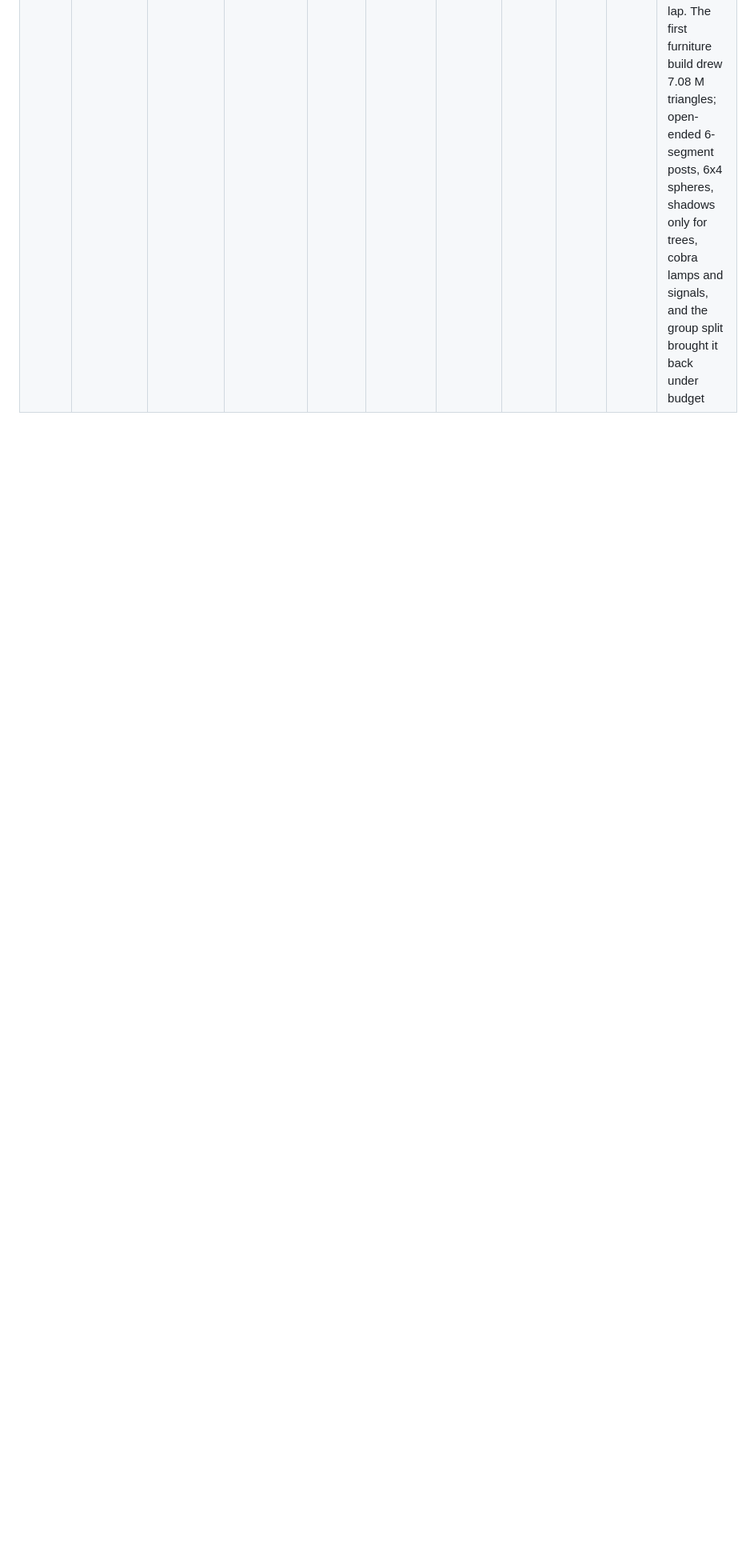
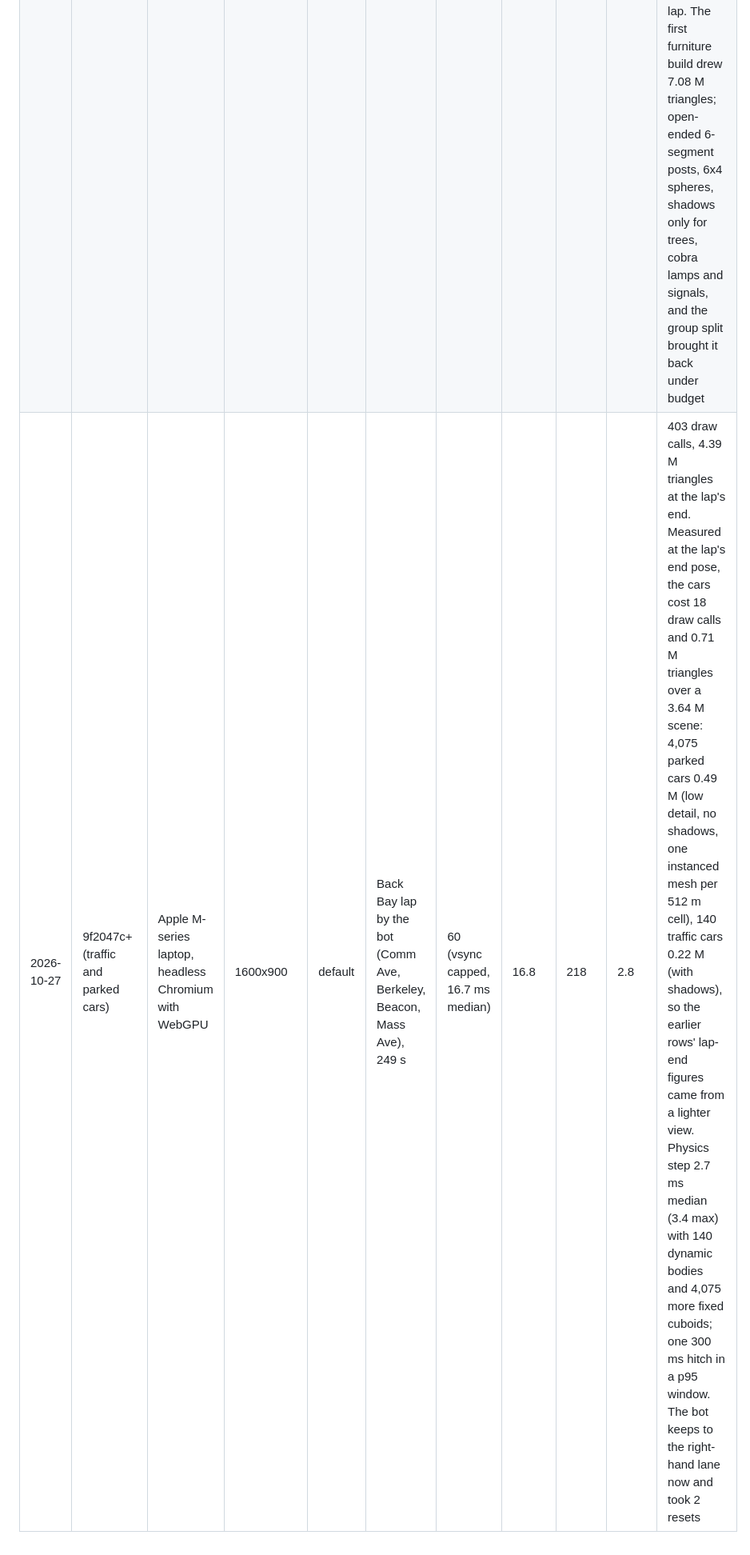
Before and after one commit to markleary/driveboston, a Markdown page: docs/perf-log.md, the part around the change. Shown at 80% size. GitHub-like rendering; blank space fills up the shorter version.

```diff
--- a/docs/perf-log.md
+++ b/docs/perf-log.md
@@ -9,3 +9,4 @@ rows are comparable.
 | 2026-10-26 | 75b6952+ (road ribbons) | Apple M-series laptop, headless Chromium with WebGPU | 1600x900 | default | Back Bay lap by the bot (Comm Ave, Berkeley, Beacon, Mass Ave), 235 s | 60 (vsync capped, 16.7 ms median) | 16.8 | 177 | 2.2 | 230 draw calls, 1.83 M triangles, physics step 0.1 to 0.3 ms; the road ribbons add 44 draw calls and 0.11 M triangles over the previous row |
 | 2026-10-27 | 464a97e+ (city building meshes) | Apple M-series laptop, headless Chromium with WebGPU | 1600x900 | default | Back Bay lap by the bot (Comm Ave, Berkeley, Beacon, Mass Ave), 235 s | 60 (vsync capped, 16.7 ms median) | 16.8 | 203 | 3.5 | 271 draw calls, 1.95 M triangles, physics step 0.1 to 0.3 ms; 2,595 city models (396 k source triangles) drawn in place of 4,914 covered footprint extrusions; one 617 ms hitch in a p95 window during the lap; world file 3.84 MB, was 1.8 MB |
 | 2026-10-27 | c55915a+ (street furniture) | Apple M-series laptop, headless Chromium with WebGPU | 1600x900 | default | Back Bay lap by the bot (Comm Ave, Berkeley, Beacon, Mass Ave), 237 s | 60 (vsync capped, 16.7 ms median) | 16.8 | 214 | 4.8 | 206 draw calls, 1.70 M triangles at the lap's end; 13,566 furniture items (7,189 trees, 5,303 lamps, 272 signal poles, 79 stop signs, 531 benches, 192 hydrants) as one instanced mesh per kind per 512 m group; physics step rose to 1.9 ms median (2.7 max) with about 13,000 fixed cylinder colliders for trunks and posts; one 1.2 s hitch in a p95 window during the lap. The first furniture build drew 7.08 M triangles; open-ended 6-segment posts, 6x4 spheres, shadows only for trees, cobra lamps and signals, and the group split brought it back under budget |
+| 2026-10-27 | 9f2047c+ (traffic and parked cars) | Apple M-series laptop, headless Chromium with WebGPU | 1600x900 | default | Back Bay lap by the bot (Comm Ave, Berkeley, Beacon, Mass Ave), 249 s | 60 (vsync capped, 16.7 ms median) | 16.8 | 218 | 2.8 | 403 draw calls, 4.39 M triangles at the lap's end. Measured at the lap's end pose, the cars cost 18 draw calls and 0.71 M triangles over a 3.64 M scene: 4,075 parked cars 0.49 M (low detail, no shadows, one instanced mesh per 512 m cell), 140 traffic cars 0.22 M (with shadows), so the earlier rows' lap-end figures came from a lighter view. Physics step 2.7 ms median (3.4 max) with 140 dynamic bodies and 4,075 more fixed cuboids; one 300 ms hitch in a p95 window. The bot keeps to the right-hand lane now and took 2 resets |
```
Also changed, not shown: README.md (+6 -3 lines), docs/decisions.md (+36 -2 lines), docs/screenshots/aerial-comm-ave.jpg, docs/screenshots/comm-ave-mall.jpg, docs/screenshots/copley-square.jpg, docs/screenshots/esplanade-edge.jpg, docs/screenshots/newbury-street.jpg, docs/screenshots/prudential-block.jpg, 8 other files.
